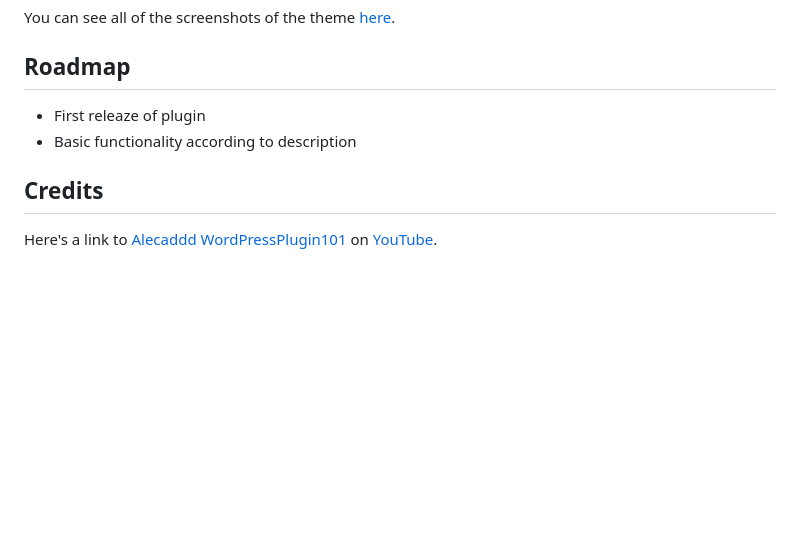
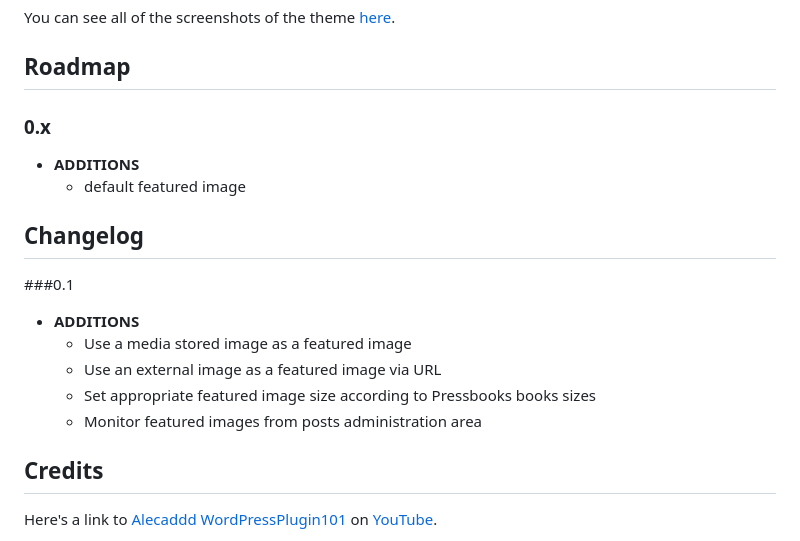
Before and after one commit to my-language-skills/featured-image-for-pressbooks, a Markdown page: README.md, the part around the change. Rendered like a GitHub page; blank space fills up the shorter version.

```diff
--- a/README.md
+++ b/README.md
@@ -46,8 +46,18 @@ You can see all of the screenshots of the theme [here](https://github.com/my-lan
 
 ## Roadmap
 
-* First releaze of plugin
-* Basic functionality according to description
+### 0.x
+* **ADDITIONS**
+    * default featured image
+
+## Changelog
+###0.1
+* **ADDITIONS**
+    * Use a media stored image as a featured image
+    * Use an external image as a featured image via URL
+    * Set appropriate featured image size according to Pressbooks books sizes
+    * Monitor featured images from posts administration area
+
 
 
 
```
Also changed, not shown: screenshots/screenshots.md (+11 -3 lines), screenshots/featured-image-admin-tab.png (added), screenshots/featured-image-box-url.png (renamed from screenshots/featured-iamge-box-url.png), screenshots/featured-image-box-with-image.png (renamed from screenshots/featured-iamge-box-with-image.png), screenshots/featured-image-box-without-image.png (renamed from screenshots/featured-iamge-box-without-image.png), screenshots/featured-image-uploads.png (added).
